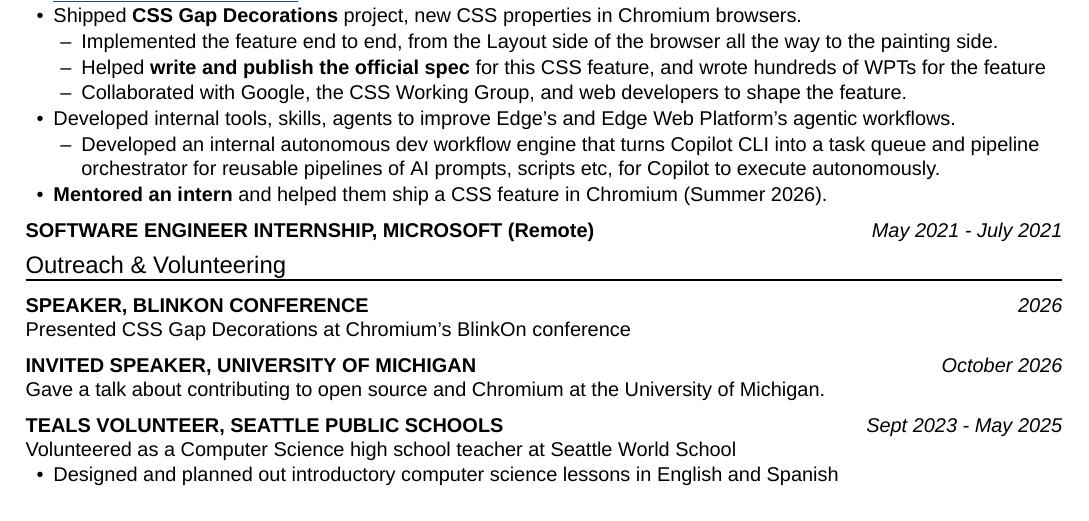
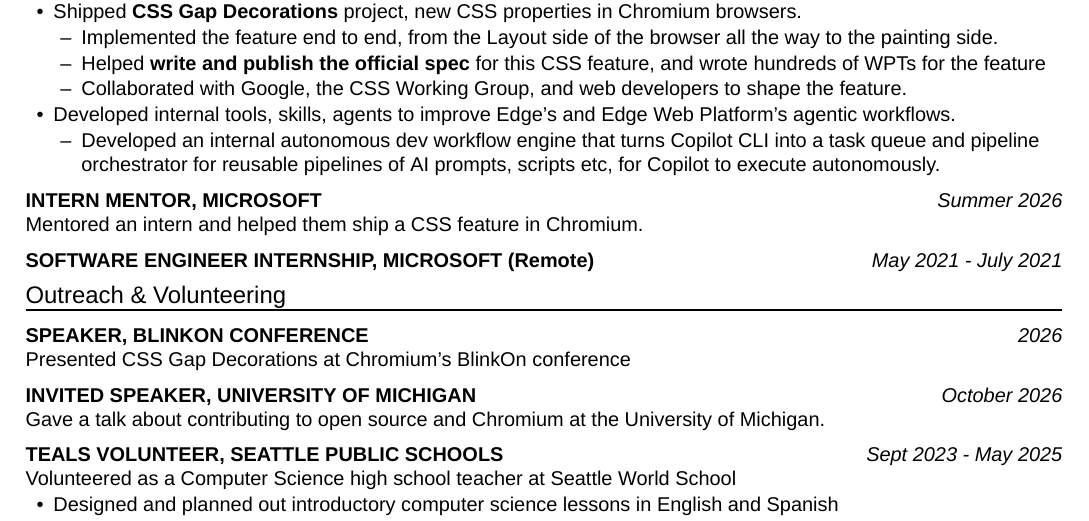
Before and after one commit to jav099/resume, a LaTeX CV (resume.tex): part of the page, cut so that both start at the same text. Compiled offline with XeLaTeX; a missing font is replaced by an installed copy or a similar font.

Commit message:
Give intern mentoring a separate resume entry

```diff
--- a/resume.tex
+++ b/resume.tex
@@ -91,8 +91,10 @@
   \begin{itemize}
     \item Developed an internal autonomous dev workflow engine that turns Copilot CLI into a task queue and pipeline orchestrator for reusable pipelines of AI prompts, scripts etc, for Copilot to execute autonomously.
   \end{itemize}
-  \item \textbf{Mentored an intern} and helped them ship a CSS feature in Chromium (Summer 2026).
 \end{itemize}
+
+\role{INTERN MENTOR, MICROSOFT}{Summer 2026}
+Mentored an intern and helped them ship a CSS feature in Chromium.
 
 \role{SOFTWARE ENGINEER INTERNSHIP, MICROSOFT (Remote)}{May 2021 - July 2021}
 
```
Also changed, not shown: resume.pdf.
